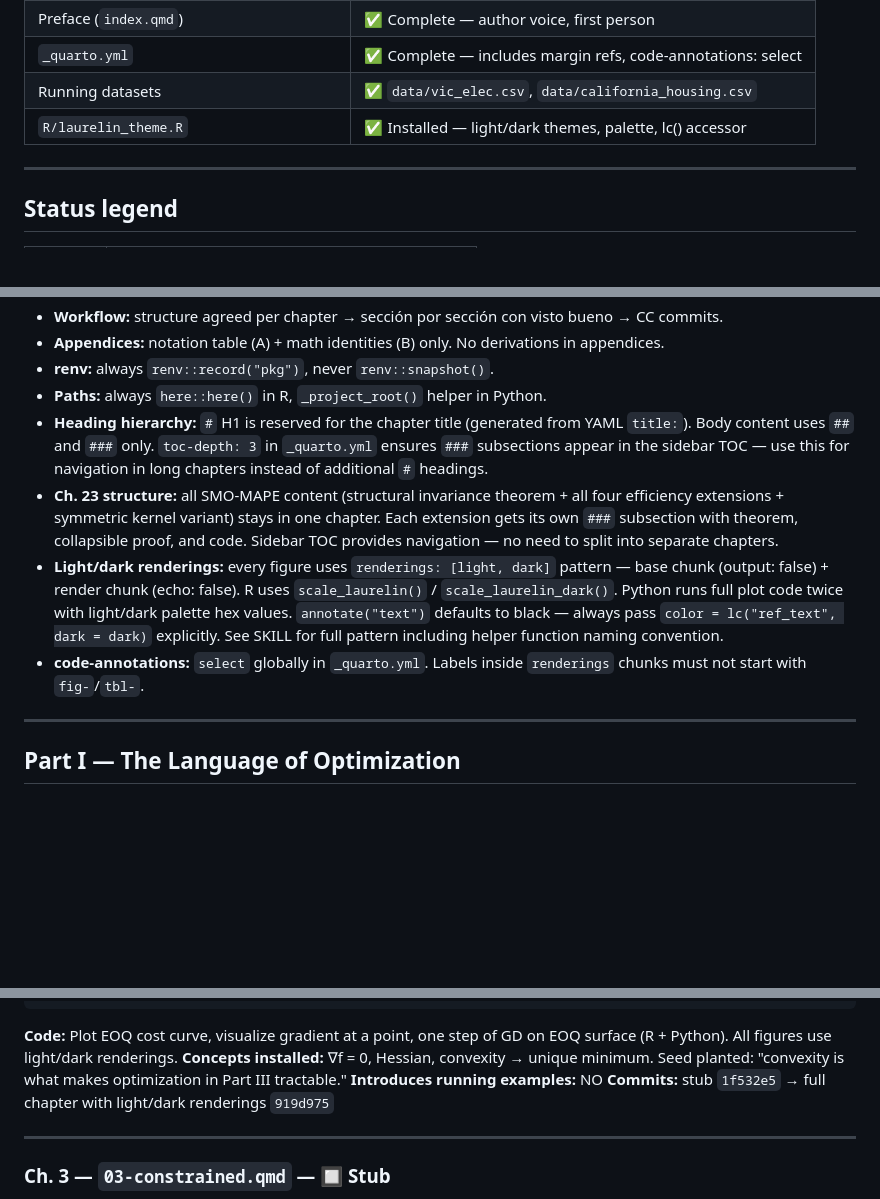
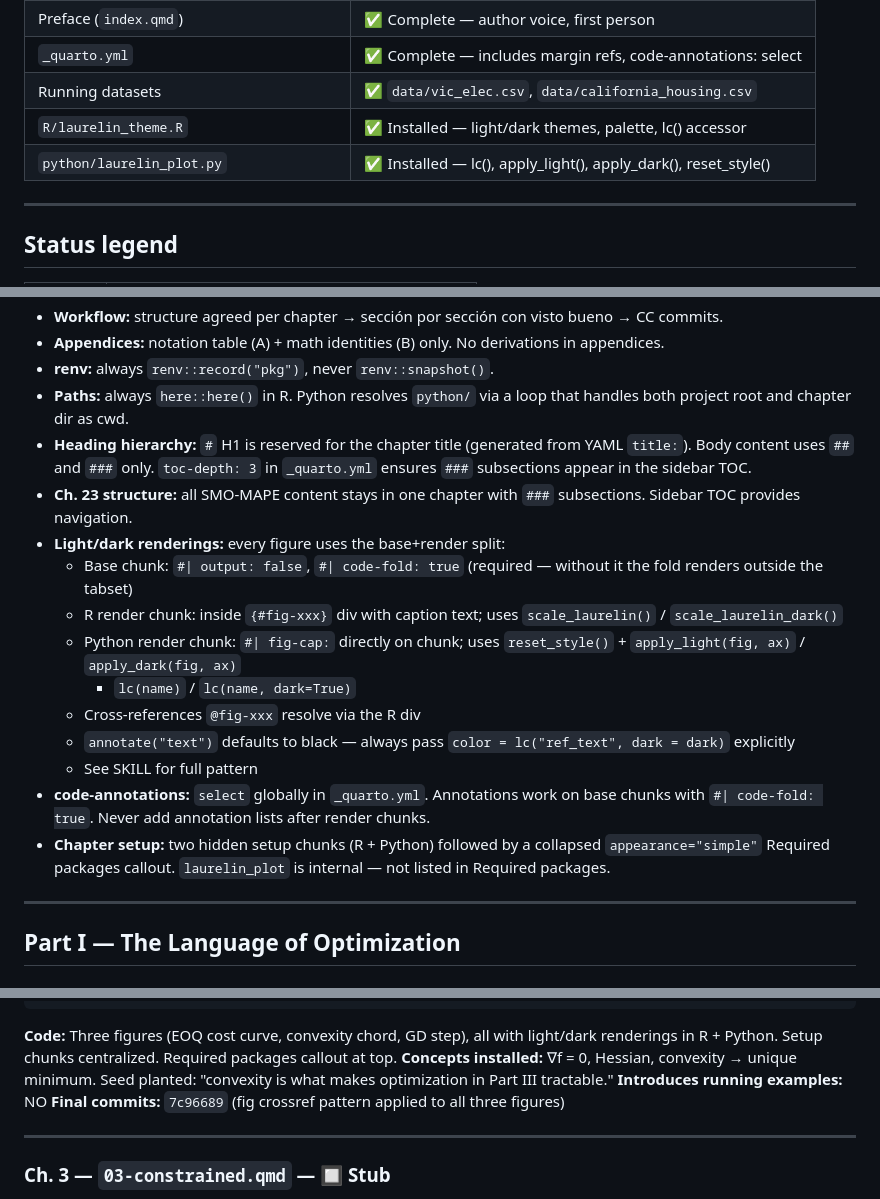
Before and after one commit to pbenavidesh/laurelin, a Markdown page: LAURELIN_STATUS.md, 3 parts joined by grey strips. Drawn GitHub-style; blank space fills up the shorter version.

Commit message:
docs: update STATUS — ch2 final commits, python/laurelin_plot.py, renderings pattern

````diff
--- a/LAURELIN_STATUS.md
+++ b/LAURELIN_STATUS.md
@@ -21,6 +21,7 @@
 | `_quarto.yml` | ✅ Complete — includes margin refs, code-annotations: select |
 | Running datasets | ✅ `data/vic_elec.csv`, `data/california_housing.csv` |
 | `R/laurelin_theme.R` | ✅ Installed — light/dark themes, palette, lc() accessor |
+| `python/laurelin_plot.py` | ✅ Installed — lc(), apply_light(), apply_dark(), reset_style() |
 
 ---
 
@@ -51,26 +52,32 @@
 - **Appendices:** notation table (A) + math identities (B) only.
   No derivations in appendices.
 - **renv:** always `renv::record("pkg")`, never `renv::snapshot()`.
-- **Paths:** always `here::here()` in R, `_project_root()` helper in Python.
+- **Paths:** always `here::here()` in R. Python resolves `python/` via
+  a loop that handles both project root and chapter dir as cwd.
 - **Heading hierarchy:** `#` H1 is reserved for the chapter title
   (generated from YAML `title:`). Body content uses `##` and `###` only.
   `toc-depth: 3` in `_quarto.yml` ensures `###` subsections appear in
-  the sidebar TOC — use this for navigation in long chapters instead of
-  additional `#` headings.
-- **Ch. 23 structure:** all SMO-MAPE content (structural invariance
-  theorem + all four efficiency extensions + symmetric kernel variant)
-  stays in one chapter. Each extension gets its own `###` subsection
-  with theorem, collapsible proof, and code. Sidebar TOC provides
-  navigation — no need to split into separate chapters.
-- **Light/dark renderings:** every figure uses `renderings: [light, dark]`
-  pattern — base chunk (output: false) + render chunk (echo: false).
-  R uses `scale_laurelin()` / `scale_laurelin_dark()`. Python runs full
-  plot code twice with light/dark palette hex values.
-  `annotate("text")` defaults to black — always pass
-  `color = lc("ref_text", dark = dark)` explicitly. See SKILL for full
-  pattern including helper function naming convention.
+  the sidebar TOC.
+- **Ch. 23 structure:** all SMO-MAPE content stays in one chapter with
+  `###` subsections. Sidebar TOC provides navigation.
+- **Light/dark renderings:** every figure uses the base+render split:
+  - Base chunk: `#| output: false`, `#| code-fold: true` (required —
+    without it the fold renders outside the tabset)
+  - R render chunk: inside `{#fig-xxx}` div with caption text; uses
+    `scale_laurelin()` / `scale_laurelin_dark()`
+  - Python render chunk: `#| fig-cap:` directly on chunk; uses
+    `reset_style()` + `apply_light(fig, ax)` / `apply_dark(fig, ax)`
+    + `lc(name)` / `lc(name, dark=True)`
+  - Cross-references `@fig-xxx` resolve via the R div
+  - `annotate("text")` defaults to black — always pass
+    `color = lc("ref_text", dark = dark)` explicitly
+  - See SKILL for full pattern
 - **code-annotations:** `select` globally in `_quarto.yml`.
-  Labels inside `renderings` chunks must not start with `fig-`/`tbl-`.
+  Annotations work on base chunks with `#| code-fold: true`.
+  Never add annotation lists after render chunks.
+- **Chapter setup:** two hidden setup chunks (R + Python) followed by
+  a collapsed `appearance="simple"` Required packages callout.
+  `laurelin_plot` is internal — not listed in Required packages.
 
 ---
 
@@ -123,12 +130,13 @@ to zero.
 ## Gradient descent: geometric intuition
 ## Exercises
 ```
-**Code:** Plot EOQ cost curve, visualize gradient at a point, one step
-of GD on EOQ surface (R + Python). All figures use light/dark renderings.
+**Code:** Three figures (EOQ cost curve, convexity chord, GD step),
+all with light/dark renderings in R + Python. Setup chunks centralized.
+Required packages callout at top.
 **Concepts installed:** ∇f = 0, Hessian, convexity → unique minimum.
 Seed planted: "convexity is what makes optimization in Part III tractable."
 **Introduces running examples:** NO
-**Commits:** stub `1f532e5` → full chapter with light/dark renderings `919d975`
+**Final commits:** `7c96689` (fig crossref pattern applied to all three figures)
 
 ---
 
````
